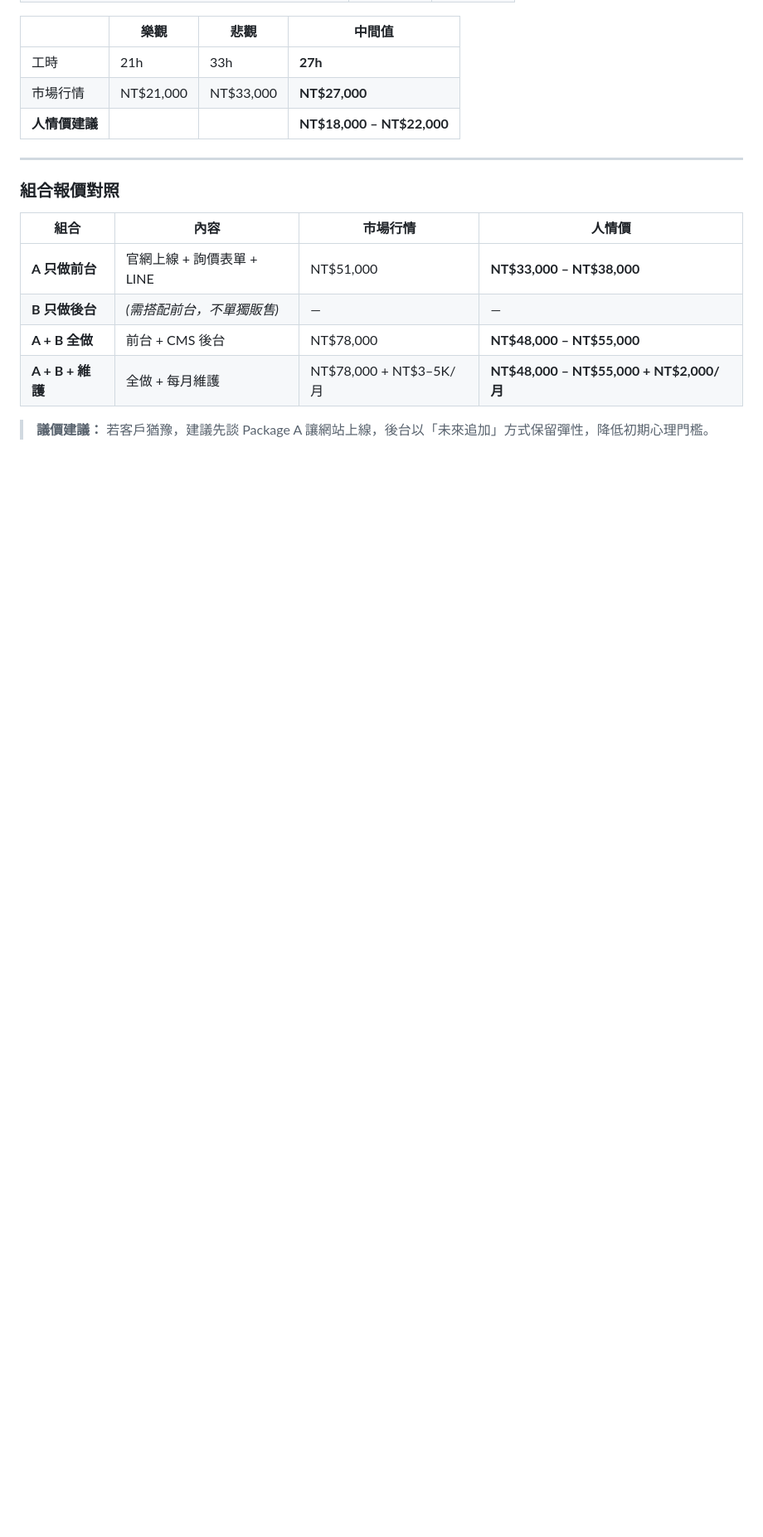
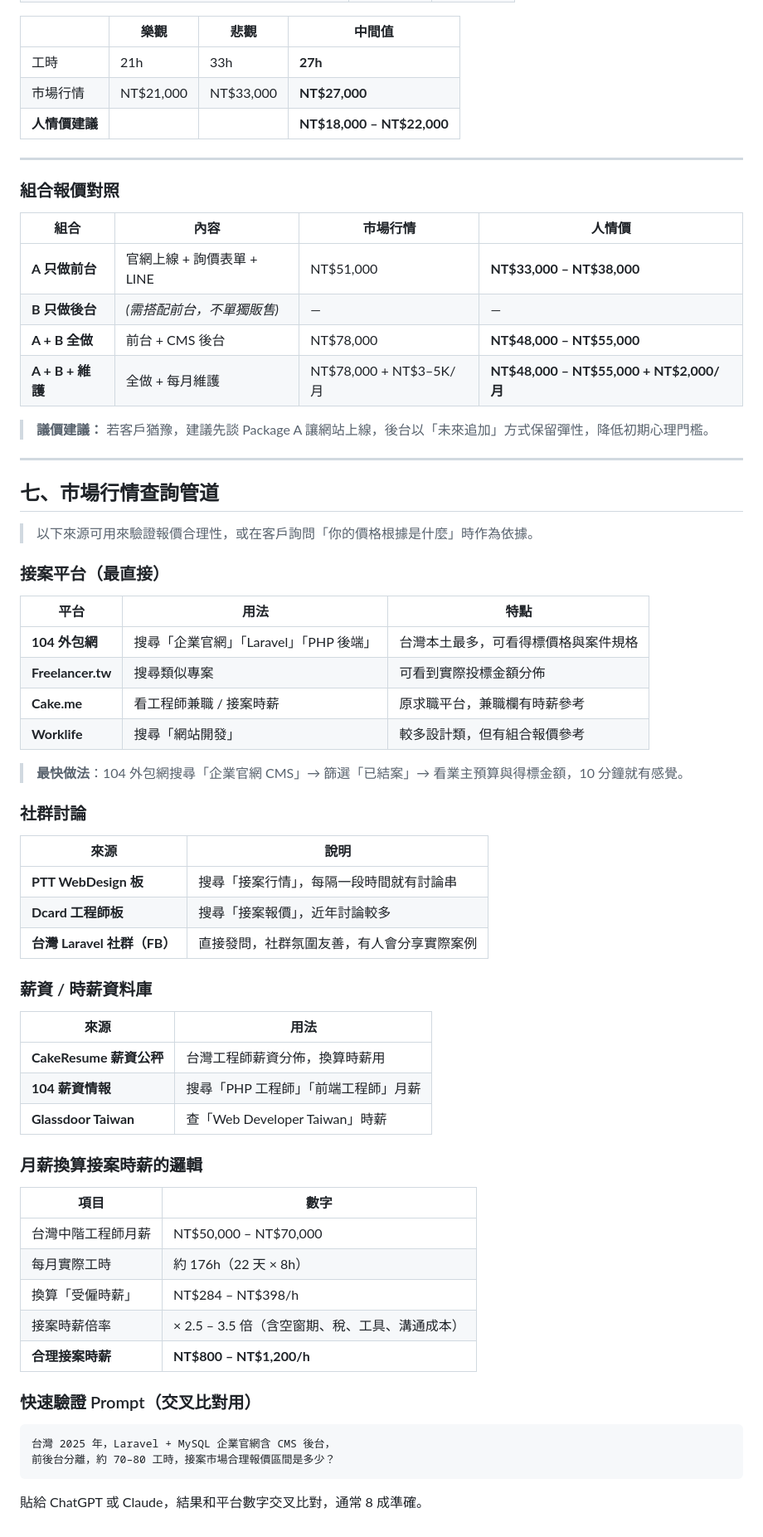
Before and after one commit to TuanTsungShiang/dinyang, a Markdown page: docs/報價基準.md, the part around the change. Shown at 83% size. Drawn GitHub-style; blank space fills up the shorter version.

Commit message:
docs: 新增第七章：市場行情查詢管道
涵蓋接案平台、社群討論、薪資資料庫、
月薪換算接案時薪邏輯、AI 交叉比對 Prompt。

https://claude.ai/code/session_01KyYKvv7FNEYKXxWYNdGAUw

````diff
--- a/docs/報價基準.md
+++ b/docs/報價基準.md
@@ -232,3 +232,55 @@
 | **A + B + 維護** | 全做 + 每月維護 | NT$78,000 + NT$3–5K/月 | **NT$48,000 – NT$55,000 + NT$2,000/月** |
 
 > **議價建議：** 若客戶猶豫，建議先談 Package A 讓網站上線，後台以「未來追加」方式保留彈性，降低初期心理門檻。
+
+---
+
+## 七、市場行情查詢管道
+
+> 以下來源可用來驗證報價合理性，或在客戶詢問「你的價格根據是什麼」時作為依據。
+
+### 接案平台（最直接）
+
+| 平台 | 用法 | 特點 |
+|------|------|------|
+| **104 外包網** | 搜尋「企業官網」「Laravel」「PHP 後端」| 台灣本土最多，可看得標價格與案件規格 |
+| **Freelancer.tw** | 搜尋類似專案 | 可看到實際投標金額分佈 |
+| **Cake.me** | 看工程師兼職 / 接案時薪 | 原求職平台，兼職欄有時薪參考 |
+| **Worklife** | 搜尋「網站開發」| 較多設計類，但有組合報價參考 |
+
+> **最快做法**：104 外包網搜尋「企業官網 CMS」→ 篩選「已結案」→ 看業主預算與得標金額，10 分鐘就有感覺。
+
+### 社群討論
+
+| 來源 | 說明 |
+|------|------|
+| **PTT WebDesign 板** | 搜尋「接案行情」，每隔一段時間就有討論串 |
+| **Dcard 工程師板** | 搜尋「接案報價」，近年討論較多 |
+| **台灣 Laravel 社群（FB）**| 直接發問，社群氛圍友善，有人會分享實際案例 |
+
+### 薪資 / 時薪資料庫
+
+| 來源 | 用法 |
+|------|------|
+| **CakeResume 薪資公秤** | 台灣工程師薪資分佈，換算時薪用 |
+| **104 薪資情報** | 搜尋「PHP 工程師」「前端工程師」月薪 |
+| **Glassdoor Taiwan** | 查「Web Developer Taiwan」時薪 |
+
+### 月薪換算接案時薪的邏輯
+
+| 項目 | 數字 |
+|------|------|
+| 台灣中階工程師月薪 | NT$50,000 – NT$70,000 |
+| 每月實際工時 | 約 176h（22 天 × 8h）|
+| 換算「受僱時薪」| NT$284 – NT$398/h |
+| 接案時薪倍率 | × 2.5 – 3.5 倍（含空窗期、稅、工具、溝通成本）|
+| **合理接案時薪** | **NT$800 – NT$1,200/h** |
+
+### 快速驗證 Prompt（交叉比對用）
+
+```
+台灣 2025 年，Laravel + MySQL 企業官網含 CMS 後台，
+前後台分離，約 70–80 工時，接案市場合理報價區間是多少？
+```
+
+貼給 ChatGPT 或 Claude，結果和平台數字交叉比對，通常 8 成準確。
````
